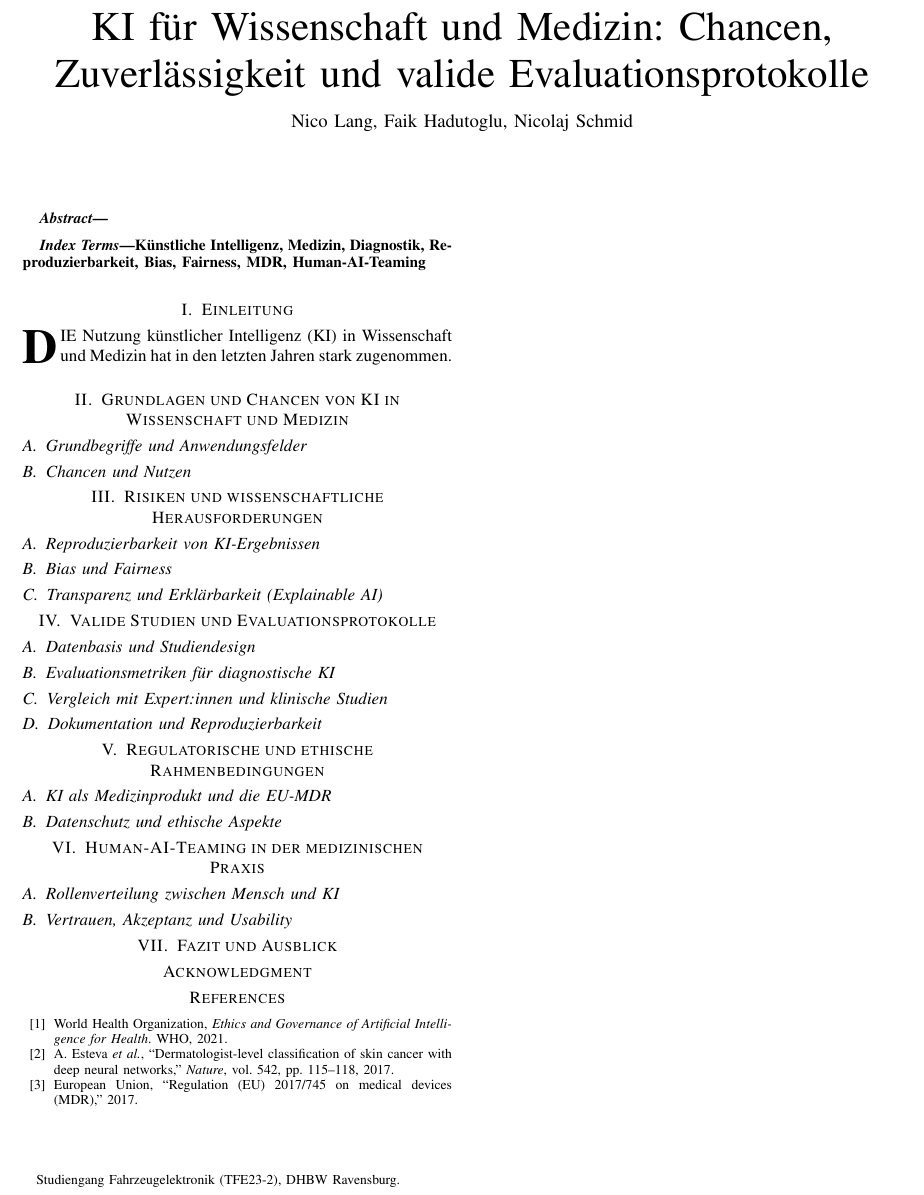
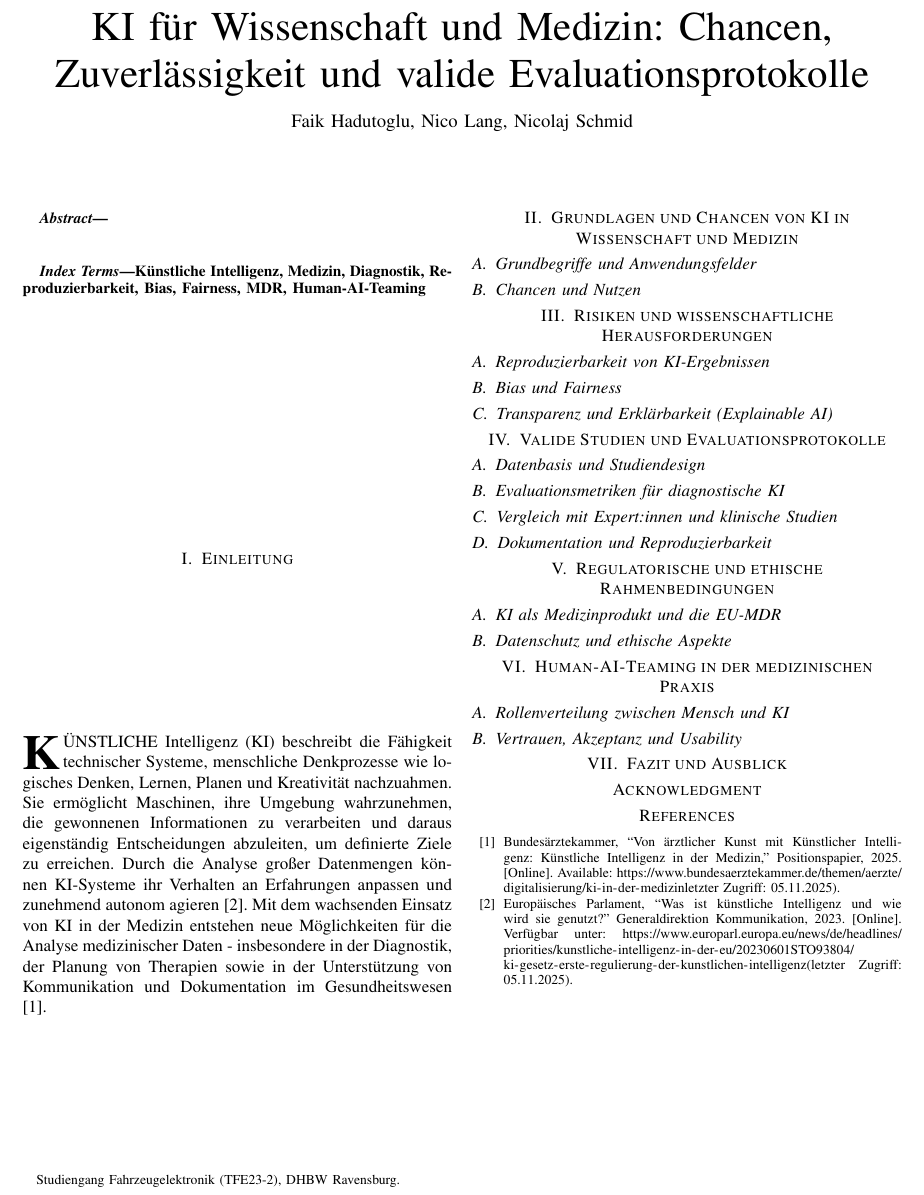
Before and after one commit to faikhadutoglu/KI_Paper, a LaTeX paper (bare_jrnl_new_sample4.tex): part of the page, cut so that both start at the same text. Compiled offline with pdfLaTeX.

Commit message:
Einleitung Teil1

```diff
--- a/bare_jrnl_new_sample4.tex
+++ b/bare_jrnl_new_sample4.tex
@@ -31,7 +31,7 @@
 	\title{KI f\"ur Wissenschaft und Medizin:
 		Chancen, Zuverl\"assigkeit und valide Evaluationsprotokolle}
 
-	\author{Nico~Lang, Faik~Hadutoglu, Nicolaj~Schmid%
+	\author{ Faik~Hadutoglu, Nico~Lang, Nicolaj~Schmid%
 		\thanks{Studiengang Fahrzeugelektronik (TFE23-2), DHBW Ravensburg.}%
 	}
 
@@ -57,8 +57,9 @@
 
 	% ====== I. EINLEITUNG ======
 	\section{Einleitung}
-	\IEEEPARstart{D}{ie} Nutzung k\"unstlicher Intelligenz (KI) in Wissenschaft und Medizin
-	hat in den letzten Jahren stark zugenommen.
+	\IEEEPARstart{K}{ünstliche} Intelligenz (KI) beschreibt die Fähigkeit technischer Systeme, menschliche Denkprozesse wie logisches Denken, Lernen, Planen und Kreativität nachzuahmen. Sie ermöglicht Maschinen, ihre Umgebung wahrzunehmen, die gewonnenen Informationen zu verarbeiten und daraus eigenständig Entscheidungen abzuleiten, um definierte Ziele zu erreichen. Durch die Analyse großer Datenmengen können KI-Systeme ihr Verhalten an Erfahrungen anpassen und zunehmend autonom agieren\cite{ref:epai}. Mit dem wachsenden Einsatz von KI in der Medizin entstehen neue Möglichkeiten für die Analyse medizinischer Daten - insbesondere in der Diagnostik, der Planung von Therapien sowie in der Unterstützung von Kommunikation und Dokumentation im Gesundheitswesen\cite{ref:baekki}.
+
+
 	%Einstieg mit einem aktuellen Fakt oder Beispiel (z. B. „Laut WHO nutzen bereits über 50 % der europäischen Krankenhäuser KI-gestützte Systeme in der Diagnostik“).
 	% 1) Motivation: Beispiel(e) f\"ur KI in Diagnostik/Forschung nennen.
 	% 2) Problemstellung: Zuverl\"assigkeit, Reproduzierbarkeit, Bias, fehlende Standards f\"ur Studien.
@@ -216,16 +217,22 @@
 
 		% Beispiel-Eintr\"age (BITTE durch echte Literatur ersetzen):
 
-		\bibitem{ref:who_ai}
-		World Health Organization, \emph{Ethics and Governance of Artificial Intelligence for Health}. WHO, 2021.
+%		\bibitem{ref:who_ai}
+%		World Health Organization, \emph{Ethics and Governance of Artificial Intelligence for Health}. WHO, 2021.
+%
+%		\bibitem{ref:esteva_skin}
+%		A.~Esteva \emph{et al.}, ``Dermatologist-level classification of skin cancer with deep neural networks,'' \emph{Nature}, vol.~542, pp.~115--118, 2017.
+%
+%		\bibitem{ref:mdr}
+%		European Union, ``Regulation (EU) 2017/745 on medical devices (MDR),'' 2017.
 
-		\bibitem{ref:esteva_skin}
-		A.~Esteva \emph{et al.}, ``Dermatologist-level classification of skin cancer with deep neural networks,'' \emph{Nature}, vol.~542, pp.~115--118, 2017.
+		%ECTE QUELLEN NICHT LÖSCHEN
+\bibitem{ref:baekki}
+Bundesärztekammer, ``Von ärztlicher Kunst mit Künstlicher Intelligenz: Künstliche Intelligenz in der Medizin,'' Positionspapier, 2025. [Online]. Available: \url{https://www.bundesaerztekammer.de/themen/aerzte/digitalisierung/ki-in-der-medizin}letzter Zugriff: 05.11.2025).
+\bibitem{ref:epai}
+Europäisches Parlament, ``Was ist künstliche Intelligenz und wie wird sie genutzt?'' Generaldirektion Kommunikation, 2023. [Online]. Verfügbar unter: \url{https://www.europarl.europa.eu/news/de/headlines/priorities/kunstliche-intelligenz-in-der-eu/20230601STO93804/ki-gesetz-erste-regulierung-der-kunstlichen-intelligenz}(letzter Zugriff: 05.11.2025).
 
-		\bibitem{ref:mdr}
-		European Union, ``Regulation (EU) 2017/745 on medical devices (MDR),'' 2017.
 
-		% Weitere Quellen hier erg\"anzen ...
 
 	\end{thebibliography}
 
```
Also changed, not shown: Quellen/1_Von_aerztlicher_Kunst_mit_Kuenstlicher_Intelligenz_27.05.2025.pdf (added), Quellen/2_Artikel_KI_Eu_parlemet.pdf (added), bare_jrnl_new_sample4.pdf, 4 other files.
